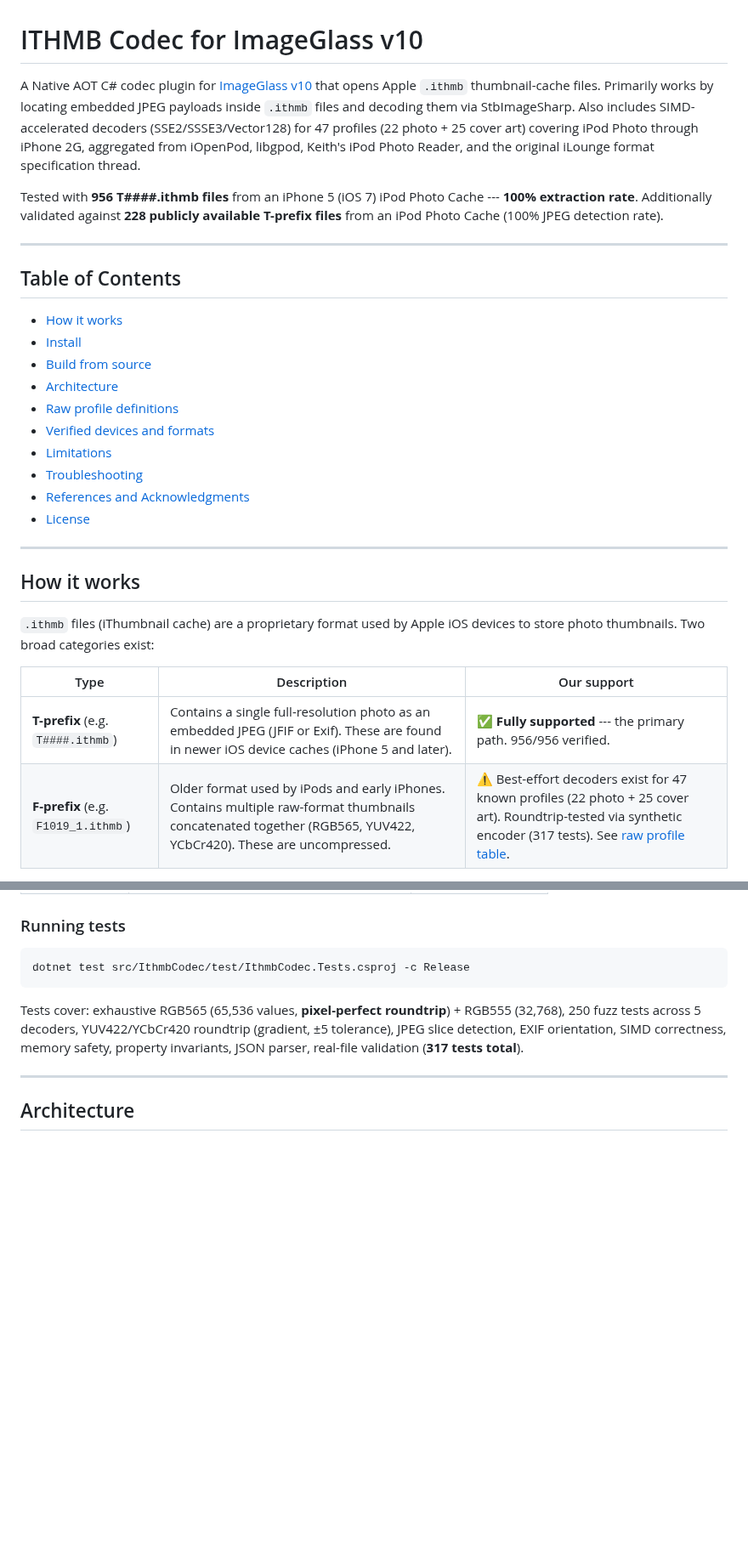
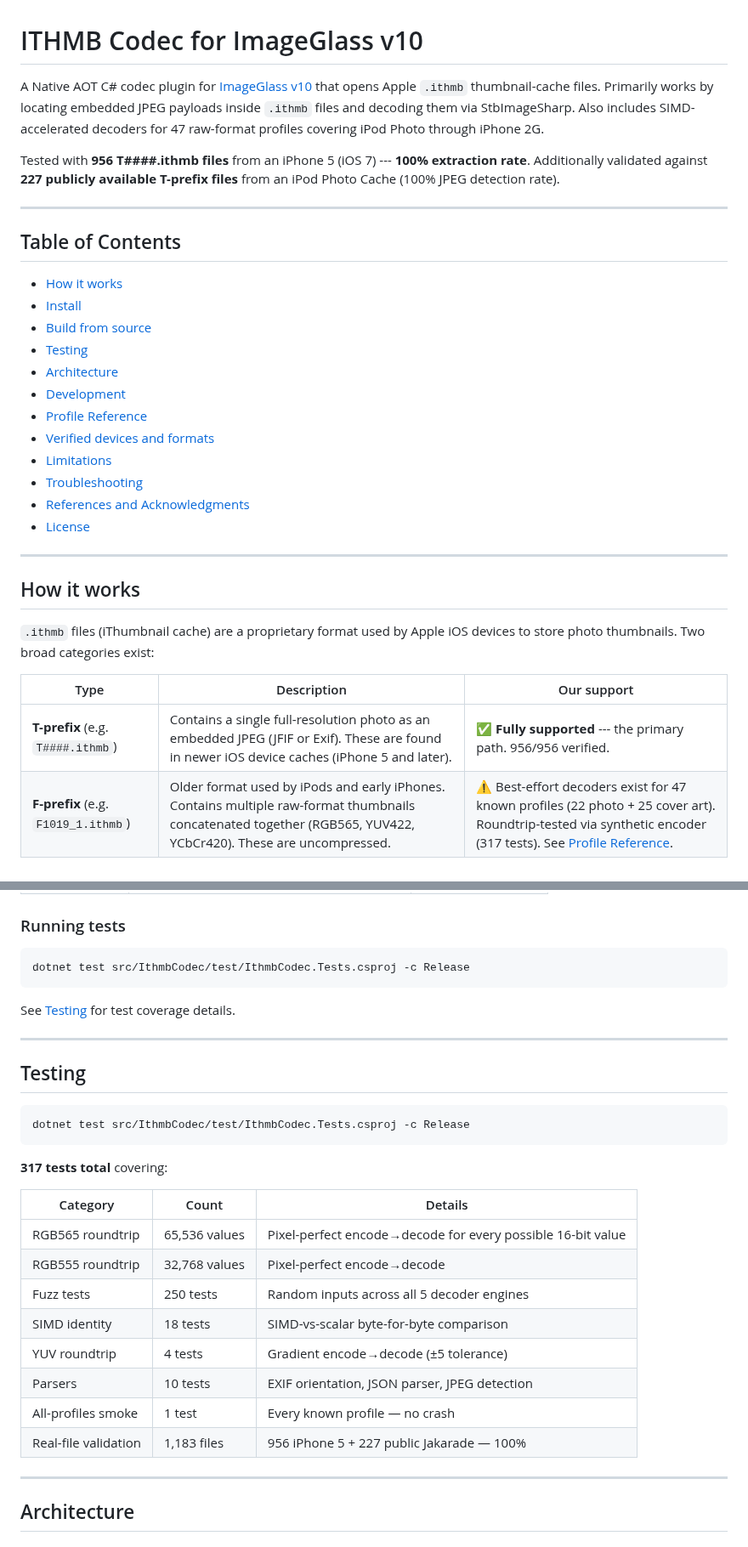
Before and after one commit to B67687/Ithmb-Codec, a Markdown page: README.md, 2 parts joined by grey strips. Shown at 85% size. Rendered like a GitHub page; blank space fills up the shorter version.

Commit message:
docs: restructure README — consolidate sections, add d2phap's igconfig fix, fix counts and links

````diff
--- a/README.md
+++ b/README.md
@@ -1,8 +1,8 @@
 # ITHMB Codec for ImageGlass v10
 
-A Native AOT C# codec plugin for [ImageGlass v10](https://imageglass.org) that opens Apple `.ithmb` thumbnail-cache files. Primarily works by locating embedded JPEG payloads inside `.ithmb` files and decoding them via StbImageSharp. Also includes SIMD-accelerated decoders (SSE2/SSSE3/Vector128) for 47 profiles (22 photo + 25 cover art) covering iPod Photo through iPhone 2G, aggregated from iOpenPod, libgpod, Keith's iPod Photo Reader, and the original iLounge format specification thread.
+A Native AOT C# codec plugin for [ImageGlass v10](https://imageglass.org) that opens Apple `.ithmb` thumbnail-cache files. Primarily works by locating embedded JPEG payloads inside `.ithmb` files and decoding them via StbImageSharp. Also includes SIMD-accelerated decoders for 47 raw-format profiles covering iPod Photo through iPhone 2G.
 
-Tested with **956 T####.ithmb files** from an iPhone 5 (iOS 7) iPod Photo Cache --- **100% extraction rate**. Additionally validated against **228 publicly available T-prefix files** from an iPod Photo Cache (100% JPEG detection rate).
+Tested with **956 T####.ithmb files** from an iPhone 5 (iOS 7) --- **100% extraction rate**. Additionally validated against **227 publicly available T-prefix files** from an iPod Photo Cache (100% JPEG detection rate).
 
 ---
 
@@ -11,8 +11,10 @@ Tested with **956 T####.ithmb files** from an iPhone 5 (iOS 7) iPod Photo Cache
 - [How it works](#how-it-works)
 - [Install](#install)
 - [Build from source](#build-from-source)
+- [Testing](#testing)
 - [Architecture](#architecture)
-- [Raw profile definitions](#raw-profile-definitions)
+- [Development](#development)
+- [Profile Reference](#profile-reference)
 - [Verified devices and formats](#verified-devices-and-formats)
 - [Limitations](#limitations)
 - [Troubleshooting](#troubleshooting)
@@ -25,8 +27,8 @@ Tested with **956 T####.ithmb files** from an iPhone 5 (iOS 7) iPod Photo Cache
 
 `.ithmb` files (iThumbnail cache) are a proprietary format used by Apple iOS devices to store photo thumbnails. Two broad categories exist:
 
-| Type                                | Description                                                                                                                                                     | Our support                                                                                                                                                                           |
-| ----------------------------------- | --------------------------------------------------------------------------------------------------------------------------------------------------------------- | ------------------------------------------------------------------------------------------------------------------------------------------------------------------------------------- |
-| **T-prefix** (e.g. `T####.ithmb`)   | Contains a single full-resolution photo as an embedded JPEG (JFIF or Exif). These are found in newer iOS device caches (iPhone 5 and later).                    | ✅ **Fully supported** --- the primary path. 956/956 verified.                                                                                                                        |
-| **F-prefix** (e.g. `F1019_1.ithmb`) | Older format used by iPods and early iPhones. Contains multiple raw-format thumbnails concatenated together (RGB565, YUV422, YCbCr420). These are uncompressed. | ⚠️ Best-effort decoders exist for 47 known profiles (22 photo + 25 cover art). Roundtrip-tested via synthetic encoder (317 tests). See [raw profile table](#raw-profile-definitions). |
+| Type                                | Description                                                                                                                                                     | Our support                                                                                                                                                                     |
+| ----------------------------------- | --------------------------------------------------------------------------------------------------------------------------------------------------------------- | ------------------------------------------------------------------------------------------------------------------------------------------------------------------------------- |
+| **T-prefix** (e.g. `T####.ithmb`)   | Contains a single full-resolution photo as an embedded JPEG (JFIF or Exif). These are found in newer iOS device caches (iPhone 5 and later).                    | ✅ **Fully supported** --- the primary path. 956/956 verified.                                                                                                                  |
+| **F-prefix** (e.g. `F1019_1.ithmb`) | Older format used by iPods and early iPhones. Contains multiple raw-format thumbnails concatenated together (RGB565, YUV422, YCbCr420). These are uncompressed. | ⚠️ Best-effort decoders exist for 47 known profiles (22 photo + 25 cover art). Roundtrip-tested via synthetic encoder (317 tests). See [Profile Reference](#profile-reference). |
 
@@ -115,7 +128,28 @@ Native AOT cross-compilation is not supported. You must build on each target pla
 dotnet test src/IthmbCodec/test/IthmbCodec.Tests.csproj -c Release
 ```
 
-Tests cover: exhaustive RGB565 (65,536 values, **pixel-perfect roundtrip**) + RGB555 (32,768), 250 fuzz tests across 5 decoders, YUV422/YCbCr420 roundtrip (gradient, ±5 tolerance), JPEG slice detection, EXIF orientation, SIMD correctness, memory safety, property invariants, JSON parser, real-file validation (**317 tests total**).
+See [Testing](#testing) for test coverage details.
+
+---
+
+## Testing
+
+```bash
+dotnet test src/IthmbCodec/test/IthmbCodec.Tests.csproj -c Release
+```
+
+**317 tests total** covering:
+
+| Category             | Count         | Details                                                     |
+| -------------------- | ------------- | ----------------------------------------------------------- |
+| RGB565 roundtrip     | 65,536 values | Pixel-perfect encode→decode for every possible 16-bit value |
+| RGB555 roundtrip     | 32,768 values | Pixel-perfect encode→decode                                 |
+| Fuzz tests           | 250 tests     | Random inputs across all 5 decoder engines                  |
+| SIMD identity        | 18 tests      | SIMD-vs-scalar byte-for-byte comparison                     |
+| YUV roundtrip        | 4 tests       | Gradient encode→decode (±5 tolerance)                       |
+| Parsers              | 10 tests      | EXIF orientation, JSON parser, JPEG detection               |
+| All-profiles smoke   | 1 test        | Every known profile — no crash                              |
+| Real-file validation | 1,183 files   | 956 iPhone 5 + 227 public Jakarade — 100%                   |
 
 ---
 
````
Also changed, not shown: other parts of README.md (+54 -42 lines).
